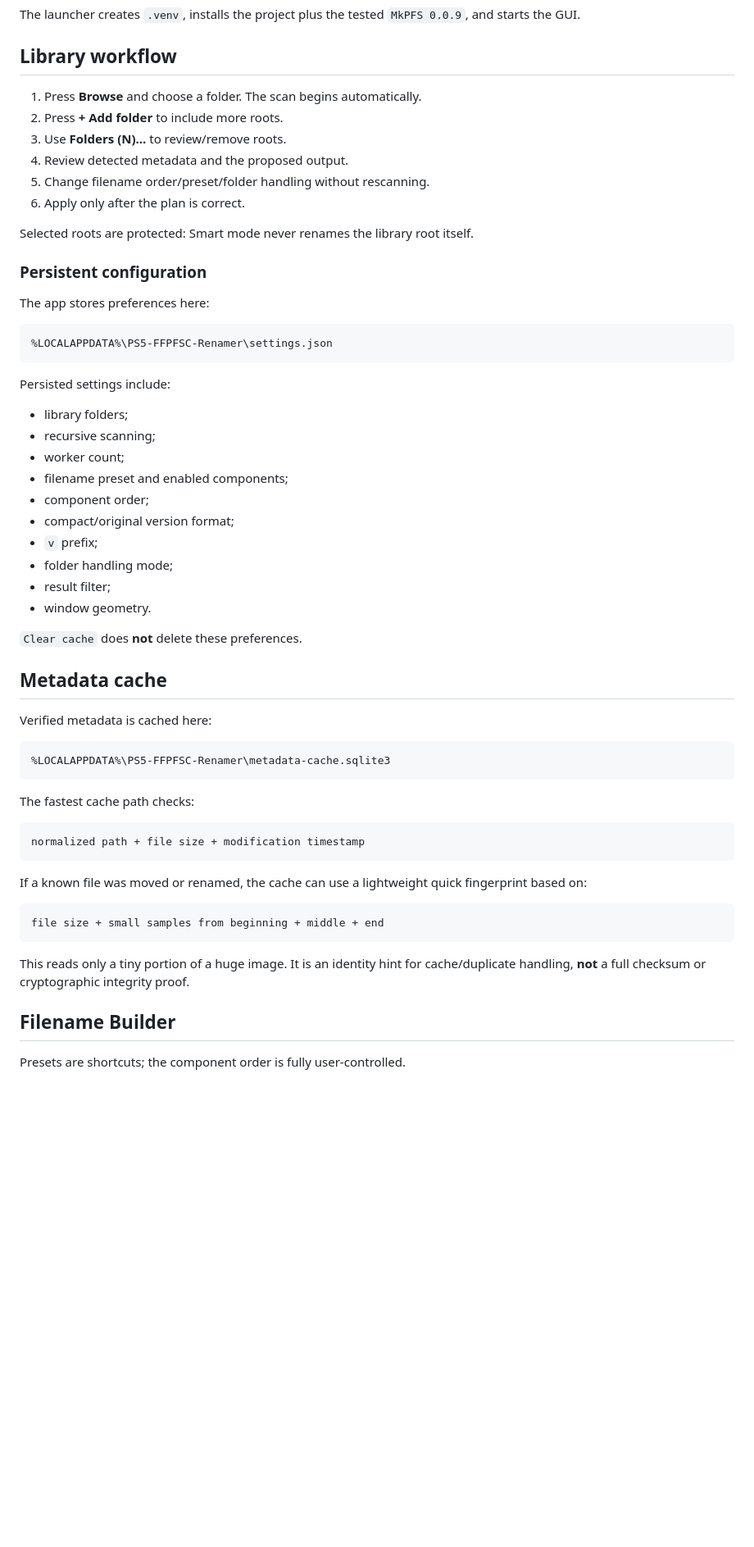
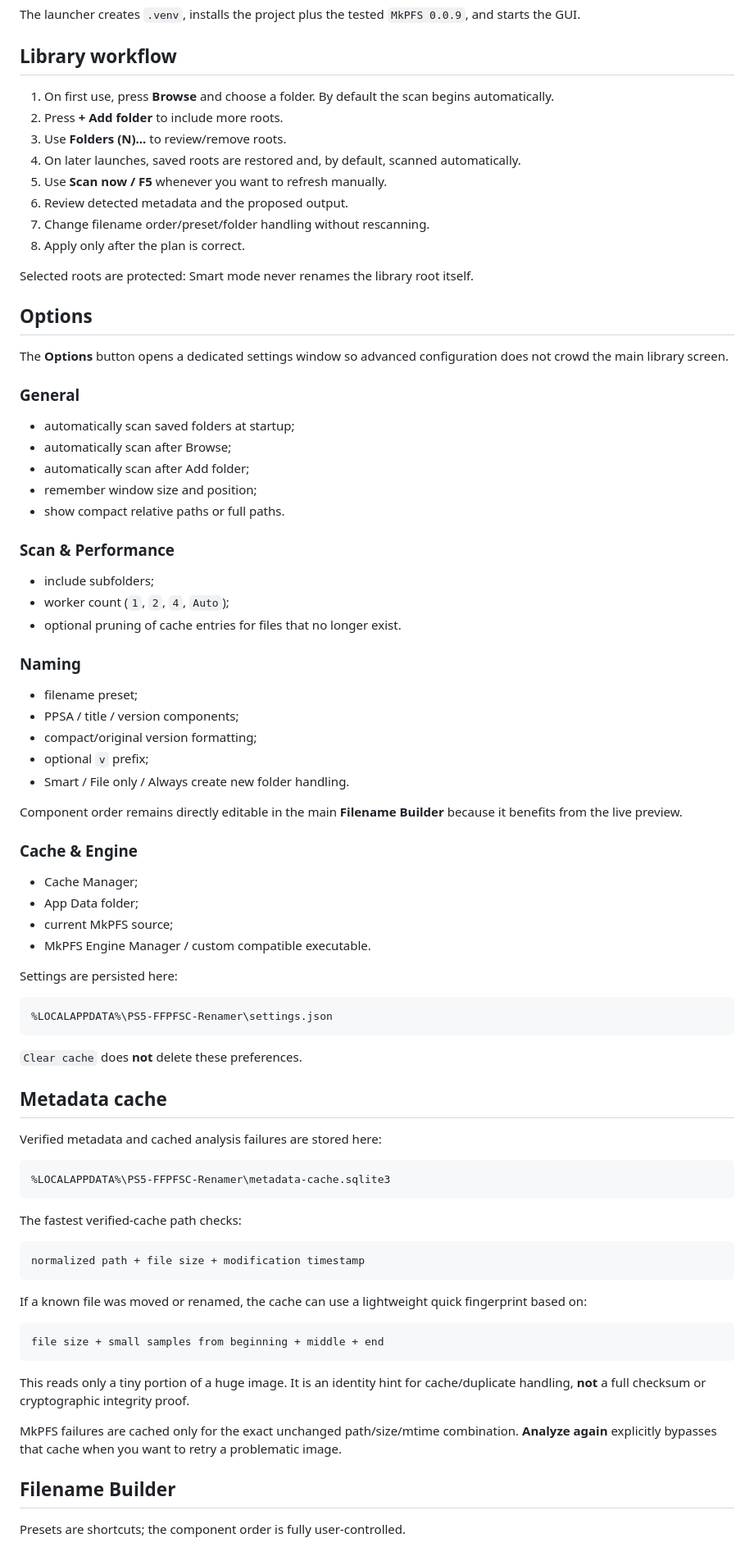
Before and after one commit to XaRaBaS7/PS5-FFPFSC-Renamer, a Markdown page: README.md, the part around one of its changes. Shown at 82% size. Drawn GitHub-style; blank space fills up the shorter version.

Commit message:
docs: update README for v0.3 workflow

````diff
--- a/README.md
+++ b/README.md
@@ -44,47 +51,69 @@ The launcher creates `.venv`, installs the project plus the tested `MkPFS 0.0.9`
 
 ## Library workflow
 
-1. Press **Browse** and choose a folder. The scan begins automatically.
+1. On first use, press **Browse** and choose a folder. By default the scan begins automatically.
 2. Press **+ Add folder** to include more roots.
 3. Use **Folders (N)...** to review/remove roots.
-4. Review detected metadata and the proposed output.
-5. Change filename order/preset/folder handling without rescanning.
-6. Apply only after the plan is correct.
+4. On later launches, saved roots are restored and, by default, scanned automatically.
+5. Use **Scan now / F5** whenever you want to refresh manually.
+6. Review detected metadata and the proposed output.
+7. Change filename order/preset/folder handling without rescanning.
+8. Apply only after the plan is correct.
 
 Selected roots are protected: Smart mode never renames the library root itself.
 
-### Persistent configuration
+## Options
 
-The app stores preferences here:
+The **Options** button opens a dedicated settings window so advanced configuration does not crowd the main library screen.
+
+### General
+
+- automatically scan saved folders at startup;
+- automatically scan after Browse;
+- automatically scan after Add folder;
+- remember window size and position;
+- show compact relative paths or full paths.
+
+### Scan & Performance
+
+- include subfolders;
+- worker count (`1`, `2`, `4`, `Auto`);
+- optional pruning of cache entries for files that no longer exist.
+
+### Naming
+
+- filename preset;
+- PPSA / title / version components;
+- compact/original version formatting;
+- optional `v` prefix;
+- Smart / File only / Always create new folder handling.
+
+Component order remains directly editable in the main **Filename Builder** because it benefits from the live preview.
+
+### Cache & Engine
+
+- Cache Manager;
+- App Data folder;
+- current MkPFS source;
+- MkPFS Engine Manager / custom compatible executable.
+
+Settings are persisted here:
 
 ```text
 %LOCALAPPDATA%\PS5-FFPFSC-Renamer\settings.json
 ```
 
-Persisted settings include:
-
-- library folders;
-- recursive scanning;
-- worker count;
-- filename preset and enabled components;
-- component order;
-- compact/original version format;
-- `v` prefix;
-- folder handling mode;
-- result filter;
-- window geometry.
-
 `Clear cache` does **not** delete these preferences.
 
 ## Metadata cache
 
-Verified metadata is cached here:
+Verified metadata and cached analysis failures are stored here:
 
 ```text
 %LOCALAPPDATA%\PS5-FFPFSC-Renamer\metadata-cache.sqlite3
 ```
 
-The fastest cache path checks:
+The fastest verified-cache path checks:
 
 ```text
 normalized path + file size + modification timestamp
@@ -97,6 +126,8 @@ file size + small samples from beginning + middle + end
 ```
 
 This reads only a tiny portion of a huge image. It is an identity hint for cache/duplicate handling, **not** a full checksum or cryptographic integrity proof.
+
+MkPFS failures are cached only for the exact unchanged path/size/mtime combination. **Analyze again** explicitly bypasses that cache when you want to retry a problematic image.
 
 ## Filename Builder
 
````
Also changed, not shown: other parts of README.md (+58 -6 lines).
